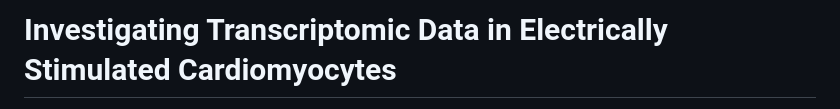
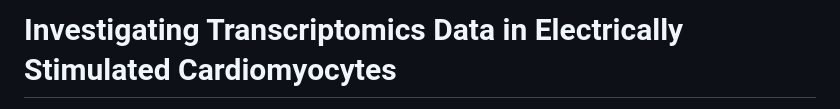
Before and after one commit to VitaliiKyzym/ElectricalTranscriptomics, a Markdown page: README.md, the part around the change printed below. Drawn GitHub-style.

```diff
--- a/README.md
+++ b/README.md
@@ -1,2 +1,2 @@
-# Investigating Transcriptomic Data in Electrically Stimulated Cardiomyocytes
+# Investigating Transcriptomics Data in Electrically Stimulated Cardiomyocytes
 
```
Also changed, not shown: other parts of README.md (+1 -1 lines).
